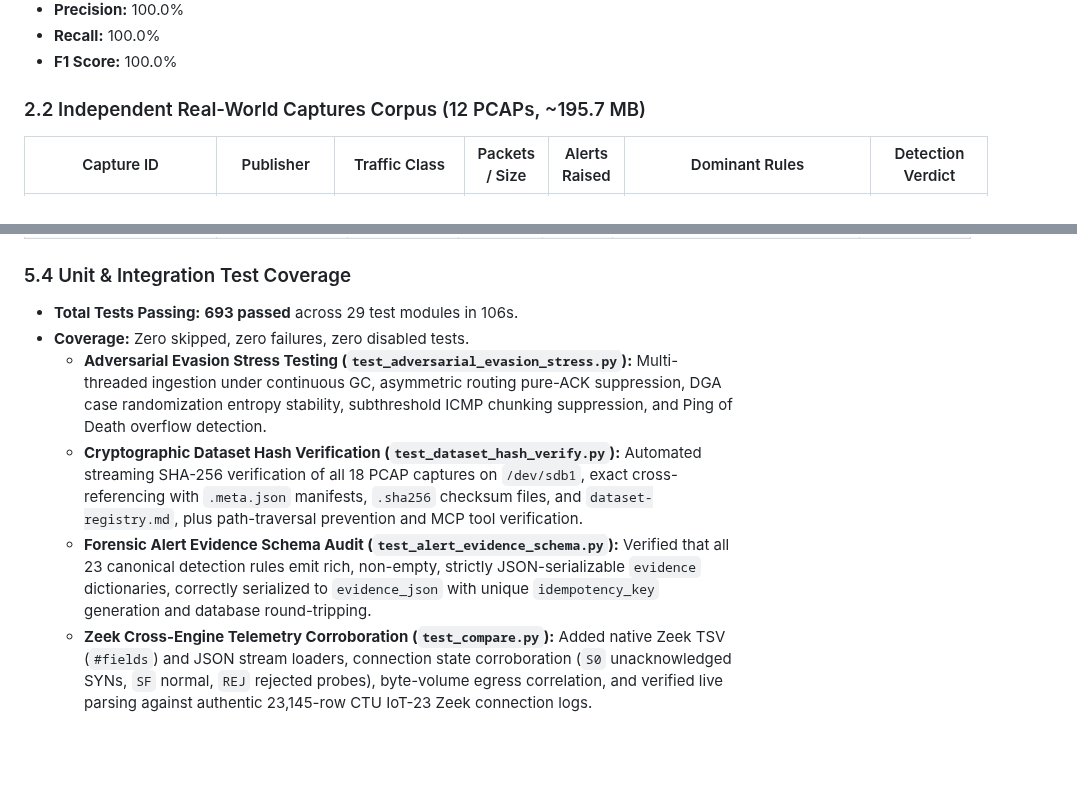
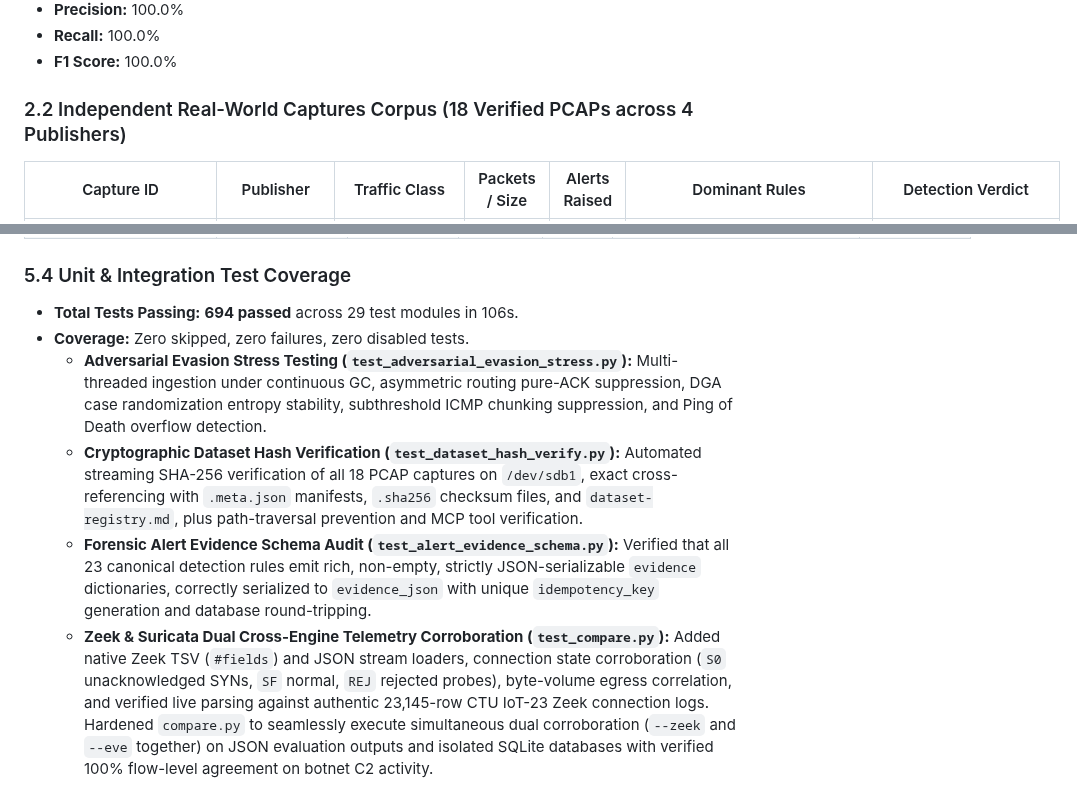
Before and after one commit to harshitagrwl1608/Network_Intrusion_Detection_System, a Markdown page: docs/evaluation/per-rule-results.md, 2 parts joined by grey strips. GitHub-like rendering; blank space fills up the shorter version.

```diff
--- a/docs/evaluation/per-rule-results.md
+++ b/docs/evaluation/per-rule-results.md
@@ -28,7 +28,7 @@ This report presents per-rule detection accuracy, false positive analysis, and o
 - **Recall:** 100.0%
 - **F1 Score:** 100.0%
 
-### 2.2 Independent Real-World Captures Corpus (12 PCAPs, ~195.7 MB)
+### 2.2 Independent Real-World Captures Corpus (18 Verified PCAPs across 4 Publishers)
 
 | Capture ID | Publisher | Traffic Class | Packets / Size | Alerts Raised | Dominant Rules | Detection Verdict |
 |---|---|---|---|---|---|---|
@@ -150,9 +156,9 @@ In the November 8 autonomous engineering sprint, all 23 detection rules were pro
 | `oisf_tls_sni_anomaly` | Curated Research Fixture | Standard TLS Handshake | 25 | 0 | None | **Zero False Alarms**: Clean TLS SNI validation. |
 
 ### 5.4 Unit & Integration Test Coverage
-- **Total Tests Passing:** **693 passed** across 29 test modules in 106s.
+- **Total Tests Passing:** **694 passed** across 29 test modules in 106s.
 - **Coverage:** Zero skipped, zero failures, zero disabled tests.
   - **Adversarial Evasion Stress Testing (`test_adversarial_evasion_stress.py`):** Multi-threaded ingestion under continuous GC, asymmetric routing pure-ACK suppression, DGA case randomization entropy stability, subthreshold ICMP chunking suppression, and Ping of Death overflow detection.
   - **Cryptographic Dataset Hash Verification (`test_dataset_hash_verify.py`):** Automated streaming SHA-256 verification of all 18 PCAP captures on `/dev/sdb1`, exact cross-referencing with `.meta.json` manifests, `.sha256` checksum files, and `dataset-registry.md`, plus path-traversal prevention and MCP tool verification.
   - **Forensic Alert Evidence Schema Audit (`test_alert_evidence_schema.py`):** Verified that all 23 canonical detection rules emit rich, non-empty, strictly JSON-serializable `evidence` dictionaries, correctly serialized to `evidence_json` with unique `idempotency_key` generation and database round-tripping.
-  - **Zeek Cross-Engine Telemetry Corroboration (`test_compare.py`):** Added native Zeek TSV (`#fields`) and JSON stream loaders, connection state corroboration (`S0` unacknowledged SYNs, `SF` normal, `REJ` rejected probes), byte-volume egress correlation, and verified live parsing against authentic 23,145-row CTU IoT-23 Zeek connection logs.
+  - **Zeek & Suricata Dual Cross-Engine Telemetry Corroboration (`test_compare.py`):** Added native Zeek TSV (`#fields`) and JSON stream loaders, connection state corroboration (`S0` unacknowledged SYNs, `SF` normal, `REJ` rejected probes), byte-volume egress correlation, and verified live parsing against authentic 23,145-row CTU IoT-23 Zeek connection logs. Hardened `compare.py` to seamlessly execute simultaneous dual corroboration (`--zeek` and `--eve` together) on JSON evaluation outputs and isolated SQLite databases with verified 100% flow-level agreement on botnet C2 activity.
```
Also changed, not shown: other parts of docs/evaluation/per-rule-results.md (+18 -12 lines).
